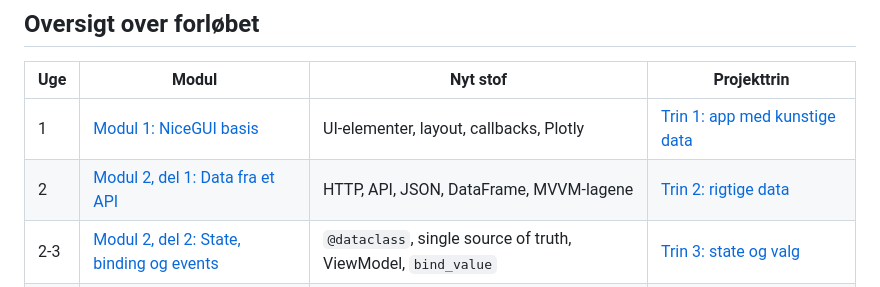
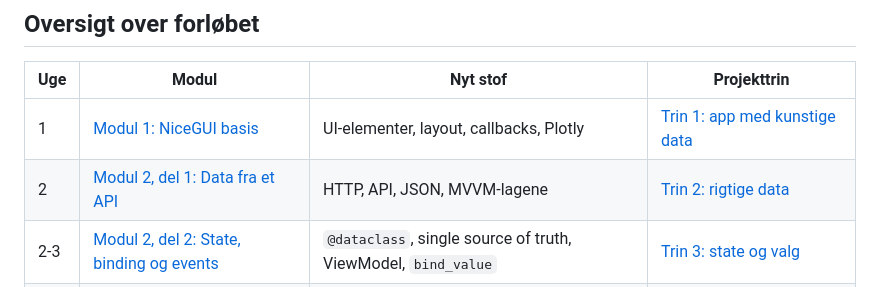
Before and after one commit to FuRong1213-vibenshus/niceGui, a Markdown page: VejrApp/readme.md, the part around the change. Rendered like a GitHub page.

Commit message:
Remove DataFrame from modul 2 del 1 overview in readme
Co-Authored-By: Claude Opus 5.5 <noreply@anthropic.com>

```diff
--- a/VejrApp/readme.md
+++ b/VejrApp/readme.md
@@ -21,7 +21,7 @@ Vejrappen er altså lærerens eksempel. Du skal ikke kopiere den, men bruge den
 | Uge | Modul | Nyt stof | Projekttrin |
 |---|---|---|---|
 | 1 | [Modul 1: NiceGUI basis](#modul-1-nicegui-basis) | UI-elementer, layout, callbacks, Plotly | [Trin 1: app med kunstige data](aflevering.md#trin-1-app-med-kunstige-data) |
-| 2 | [Modul 2, del 1: Data fra et API](#del-1-data-fra-et-api) | HTTP, API, JSON, DataFrame, MVVM-lagene | [Trin 2: rigtige data](aflevering.md#trin-2-rigtige-data) |
+| 2 | [Modul 2, del 1: Data fra et API](#del-1-data-fra-et-api) | HTTP, API, JSON, MVVM-lagene | [Trin 2: rigtige data](aflevering.md#trin-2-rigtige-data) |
 | 2-3 | [Modul 2, del 2: State, binding og events](#del-2-state-binding-og-events) | `@dataclass`, single source of truth, ViewModel, `bind_value` | [Trin 3: state og valg](aflevering.md#trin-3-state-og-valg) |
 | 3 | [Modul 2, del 3: Refresh og fejlhåndtering](#del-3-refresh-og-fejlhåndtering) | `@ui.refreshable`, `try`/`except`/`finally` | [Trin 4: robust app](aflevering.md#trin-4-en-robust-app) |
 | 4 | [Modul 3: Pakker og navigation](#modul-3-pakker-og-navigation) | Moduler, pakker, import, flere sider, header, menu | [Trin 5: pakke og flere sider](aflevering.md#trin-5-pakke-og-flere-sider) |
```
